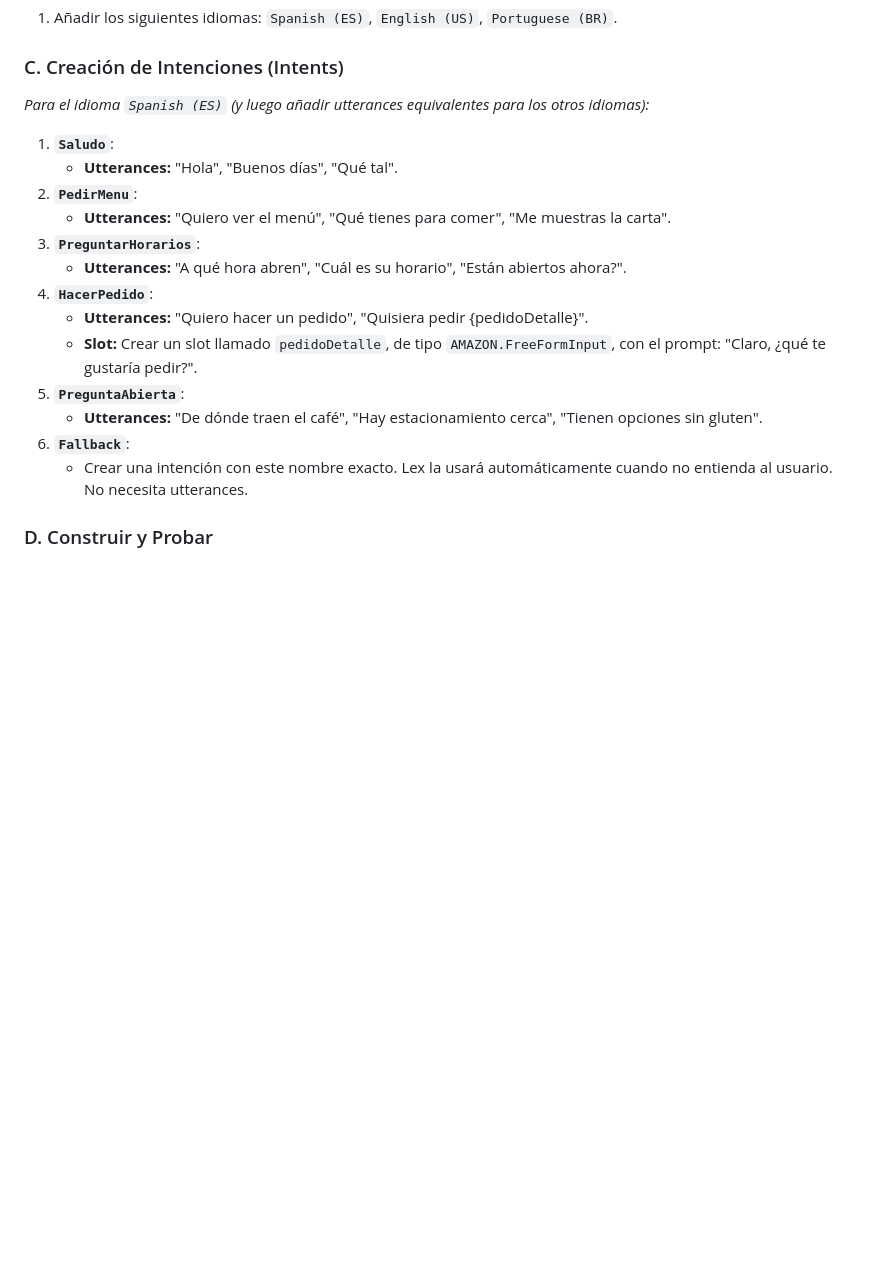
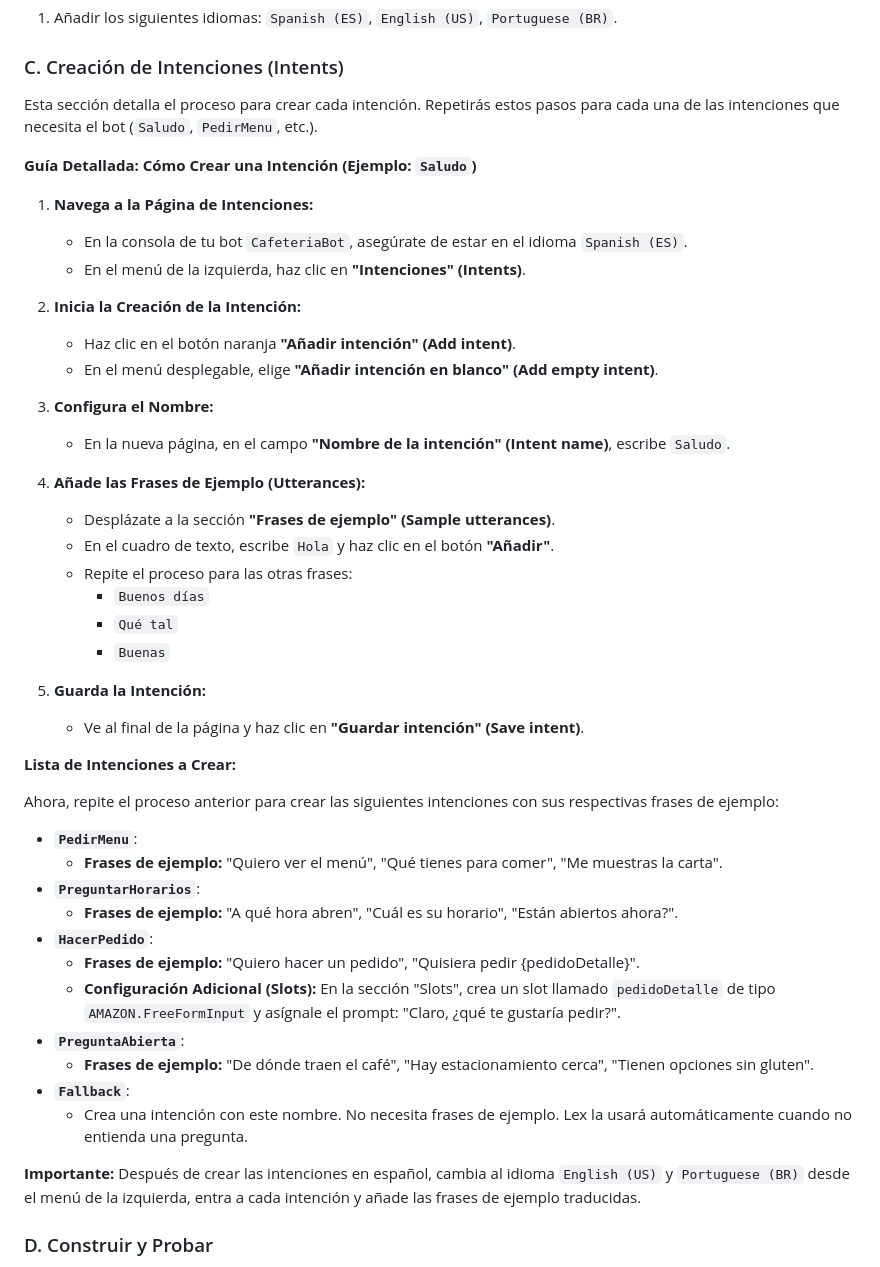
Before and after one commit to carlosrojas2002/smartcloudbot, a Markdown page: Chatbot_AWS_Guide.md, the part around the change. Drawn GitHub-style; blank space fills up the shorter version.

Commit message:
docs: Clarify Lex intent creation steps in guide
Updates the `Chatbot_AWS_Guide.md` file to include a more detailed, step-by-step walkthrough for creating an intent in the Amazon Lex console.

This change is based on user feedback requesting more clarity on this specific part of the process. The new section uses the 'Saludo' intent as a concrete example, guiding the user through the UI actions (clicking buttons, filling fields, adding utterances) to make the procedure easier to follow.

```diff
--- a/Chatbot_AWS_Guide.md
+++ b/Chatbot_AWS_Guide.md
@@ -53,21 +53,49 @@ Este documento proporciona una guía paso a paso para crear un chatbot multiling
 
 ### C. Creación de Intenciones (Intents)
 
-*Para el idioma `Spanish (ES)` (y luego añadir utterances equivalentes para los otros idiomas):*
+Esta sección detalla el proceso para crear cada intención. Repetirás estos pasos para cada una de las intenciones que necesita el bot (`Saludo`, `PedirMenu`, etc.).
 
-1.  **`Saludo`**:
-    *   **Utterances:** "Hola", "Buenos días", "Qué tal".
-2.  **`PedirMenu`**:
-    *   **Utterances:** "Quiero ver el menú", "Qué tienes para comer", "Me muestras la carta".
-3.  **`PreguntarHorarios`**:
-    *   **Utterances:** "A qué hora abren", "Cuál es su horario", "Están abiertos ahora?".
-4.  **`HacerPedido`**:
-    *   **Utterances:** "Quiero hacer un pedido", "Quisiera pedir {pedidoDetalle}".
-    *   **Slot:** Crear un slot llamado `pedidoDetalle`, de tipo `AMAZON.FreeFormInput`, con el prompt: "Claro, ¿qué te gustaría pedir?".
-5.  **`PreguntaAbierta`**:
-    *   **Utterances:** "De dónde traen el café", "Hay estacionamiento cerca", "Tienen opciones sin gluten".
-6.  **`Fallback`**:
-    *   Crear una intención con este nombre exacto. Lex la usará automáticamente cuando no entienda al usuario. No necesita utterances.
+**Guía Detallada: Cómo Crear una Intención (Ejemplo: `Saludo`)**
+
+1.  **Navega a la Página de Intenciones:**
+    *   En la consola de tu bot `CafeteriaBot`, asegúrate de estar en el idioma `Spanish (ES)`.
+    *   En el menú de la izquierda, haz clic en **"Intenciones" (Intents)**.
+
+2.  **Inicia la Creación de la Intención:**
+    *   Haz clic en el botón naranja **"Añadir intención" (Add intent)**.
+    *   En el menú desplegable, elige **"Añadir intención en blanco" (Add empty intent)**.
+
+3.  **Configura el Nombre:**
+    *   En la nueva página, en el campo **"Nombre de la intención" (Intent name)**, escribe `Saludo`.
+
+4.  **Añade las Frases de Ejemplo (Utterances):**
+    *   Desplázate a la sección **"Frases de ejemplo" (Sample utterances)**.
+    *   En el cuadro de texto, escribe `Hola` y haz clic en el botón **"Añadir"**.
+    *   Repite el proceso para las otras frases:
+        *   `Buenos días`
+        *   `Qué tal`
+        *   `Buenas`
+
+5.  **Guarda la Intención:**
+    *   Ve al final de la página y haz clic en **"Guardar intención" (Save intent)**.
+
+**Lista de Intenciones a Crear:**
+
+Ahora, repite el proceso anterior para crear las siguientes intenciones con sus respectivas frases de ejemplo:
+
+*   **`PedirMenu`**:
+    *   **Frases de ejemplo:** "Quiero ver el menú", "Qué tienes para comer", "Me muestras la carta".
+*   **`PreguntarHorarios`**:
+    *   **Frases de ejemplo:** "A qué hora abren", "Cuál es su horario", "Están abiertos ahora?".
+*   **`HacerPedido`**:
+    *   **Frases de ejemplo:** "Quiero hacer un pedido", "Quisiera pedir {pedidoDetalle}".
+    *   **Configuración Adicional (Slots):** En la sección "Slots", crea un slot llamado `pedidoDetalle` de tipo `AMAZON.FreeFormInput` y asígnale el prompt: "Claro, ¿qué te gustaría pedir?".
+*   **`PreguntaAbierta`**:
+    *   **Frases de ejemplo:** "De dónde traen el café", "Hay estacionamiento cerca", "Tienen opciones sin gluten".
+*   **`Fallback`**:
+    *   Crea una intención con este nombre. No necesita frases de ejemplo. Lex la usará automáticamente cuando no entienda una pregunta.
+
+**Importante:** Después de crear las intenciones en español, cambia al idioma `English (US)` y `Portuguese (BR)` desde el menú de la izquierda, entra a cada intención y añade las frases de ejemplo traducidas.
 
 ### D. Construir y Probar
 
```
